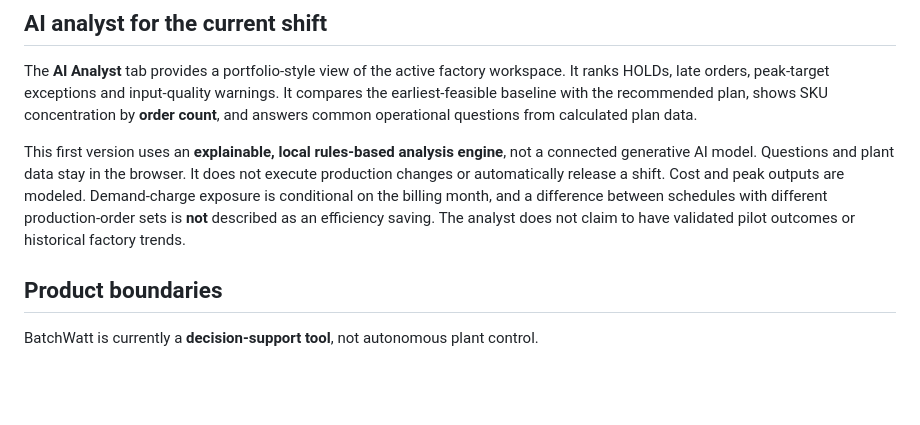
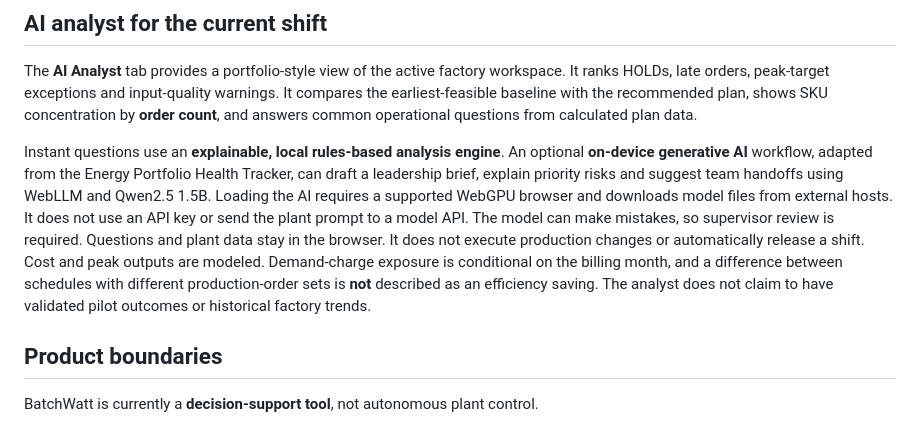
Before and after one commit to raamnandhakumar-eng/batchwatt, a Markdown page: README.md, the part around the change. GitHub-like rendering; blank space fills up the shorter version.

Commit message:
Connect optional local AI model to analyst panel

```diff
--- a/README.md
+++ b/README.md
@@ -216,7 +216,7 @@ The canonical resume/application wording and evidence boundaries remain preserve
 
 The **AI Analyst** tab provides a portfolio-style view of the active factory workspace. It ranks HOLDs, late orders, peak-target exceptions and input-quality warnings. It compares the earliest-feasible baseline with the recommended plan, shows SKU concentration by **order count**, and answers common operational questions from calculated plan data.
 
-This first version uses an **explainable, local rules-based analysis engine**, not a connected generative AI model. Questions and plant data stay in the browser. It does not execute production changes or automatically release a shift. Cost and peak outputs are modeled. Demand-charge exposure is conditional on the billing month, and a difference between schedules with different production-order sets is **not** described as an efficiency saving. The analyst does not claim to have validated pilot outcomes or historical factory trends.
+Instant questions use an **explainable, local rules-based analysis engine**. An optional **on-device generative AI** workflow, adapted from the Energy Portfolio Health Tracker, can draft a leadership brief, explain priority risks and suggest team handoffs using WebLLM and Qwen2.5 1.5B. Loading the AI requires a supported WebGPU browser and downloads model files from external hosts. It does not use an API key or send the plant prompt to a model API. The model can make mistakes, so supervisor review is required. Questions and plant data stay in the browser. It does not execute production changes or automatically release a shift. Cost and peak outputs are modeled. Demand-charge exposure is conditional on the billing month, and a difference between schedules with different production-order sets is **not** described as an efficiency saving. The analyst does not claim to have validated pilot outcomes or historical factory trends.
 
 ## Product boundaries
 
```
